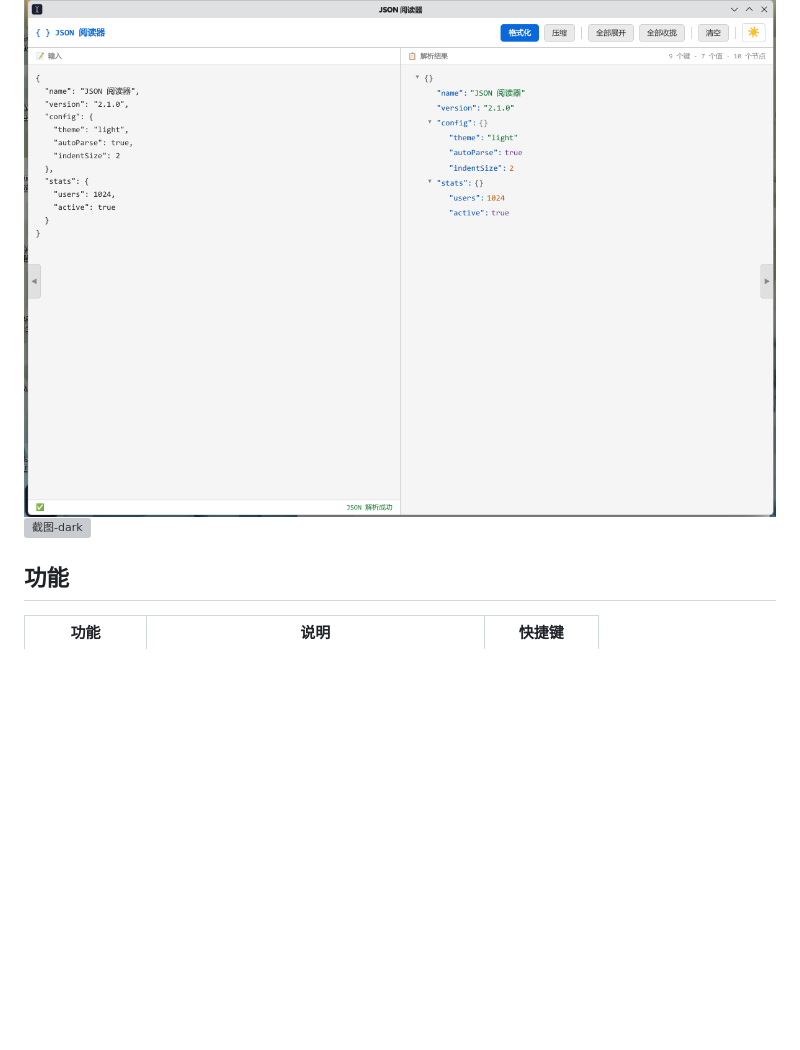
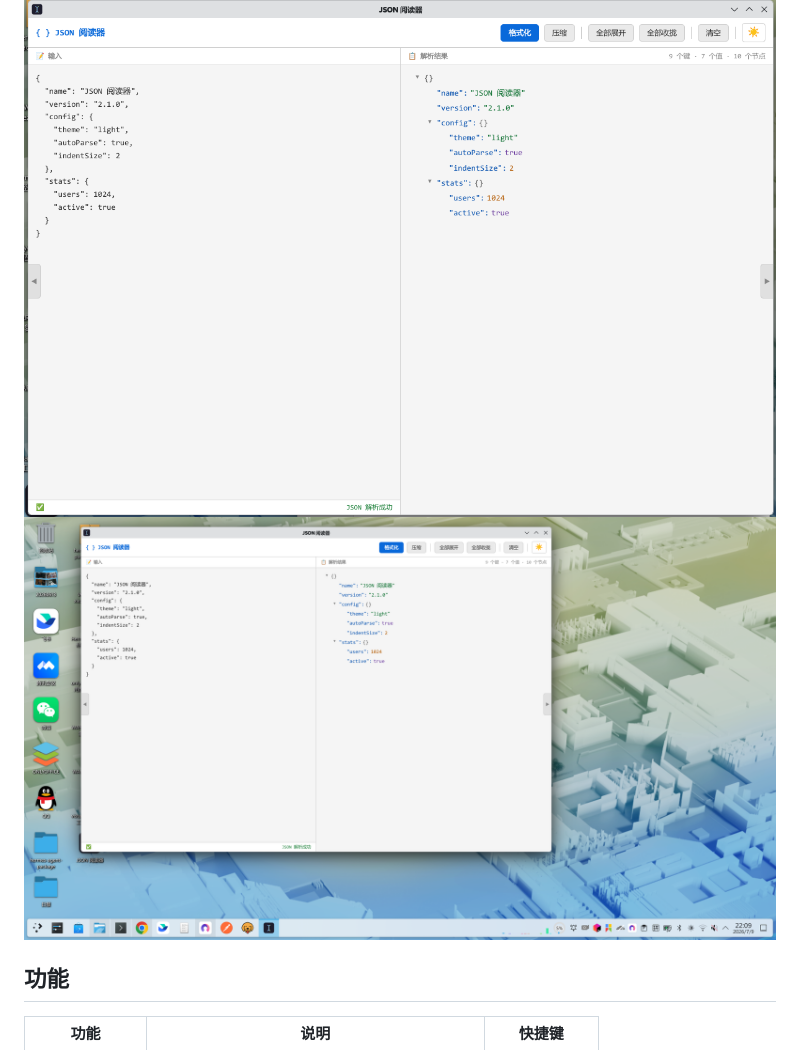
Before and after one commit to raymond202202/json-viewer, a Markdown page: README.md, the part around the change. GitHub-like rendering; blank space fills up the shorter version; grey boxes are pictures that could not be loaded.

Commit message:
docs: fix screenshot label to avoid confusion

```diff
--- a/README.md
+++ b/README.md
@@ -3,7 +3,7 @@
 > 粘贴 JSON 即可展开/收拢查看的轻量级桌面工具。
 
 ![截图-light](screenshots/json-viewer-screenshot.png)
-![截图-dark](screenshots/json-viewer-dark.png)
+![截图-2](screenshots/json-viewer-screenshot-2.png)
 
 ## 功能
 
```
